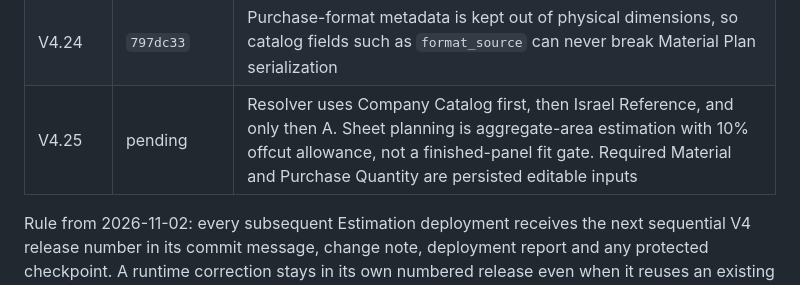
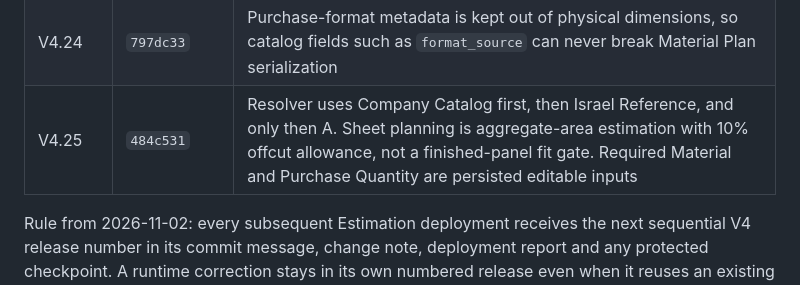
Before and after one commit to kzhivin-lgtm/costerly-app, a Markdown page: notes/ESTIMATION_V4_RELEASE_SEQUENCE_2026_11_02.md, the part around the change. Rendered like a GitHub page.

Commit message:
docs(estimation-v4.25): record release commit

```diff
--- a/notes/ESTIMATION_V4_RELEASE_SEQUENCE_2026_11_02.md
+++ b/notes/ESTIMATION_V4_RELEASE_SEQUENCE_2026_11_02.md
@@ -30,7 +30,7 @@ not an internal immutable fact-contract suffix.
 | V4.22 | `88cacbe` | Optional zero counts are interpreted as absent where meaningful or replaced with the structural default where a physical assembly requires a positive count. Remaining structural validation failures emit a bounded reason code |
 | V4.23 | `a7d3a2b` | Unsupported model evidence refs are downgraded to named assumptions or a supplied full-page artifact, so they can never become false source claims or block usable BOM demand. Every V4 stage emits a bounded persisted success/failure marker |
 | V4.24 | `797dc33` | Purchase-format metadata is kept out of physical dimensions, so catalog fields such as `format_source` can never break Material Plan serialization |
-| V4.25 | pending | Resolver uses Company Catalog first, then Israel Reference, and only then A. Sheet planning is aggregate-area estimation with 10% offcut allowance, not a finished-panel fit gate. Required Material and Purchase Quantity are persisted editable inputs |
+| V4.25 | `484c531` | Resolver uses Company Catalog first, then Israel Reference, and only then A. Sheet planning is aggregate-area estimation with 10% offcut allowance, not a finished-panel fit gate. Required Material and Purchase Quantity are persisted editable inputs |
 
 Rule from 2026-11-02: every subsequent Estimation deployment receives the next
 sequential V4 release number in its commit message, change note, deployment
```
